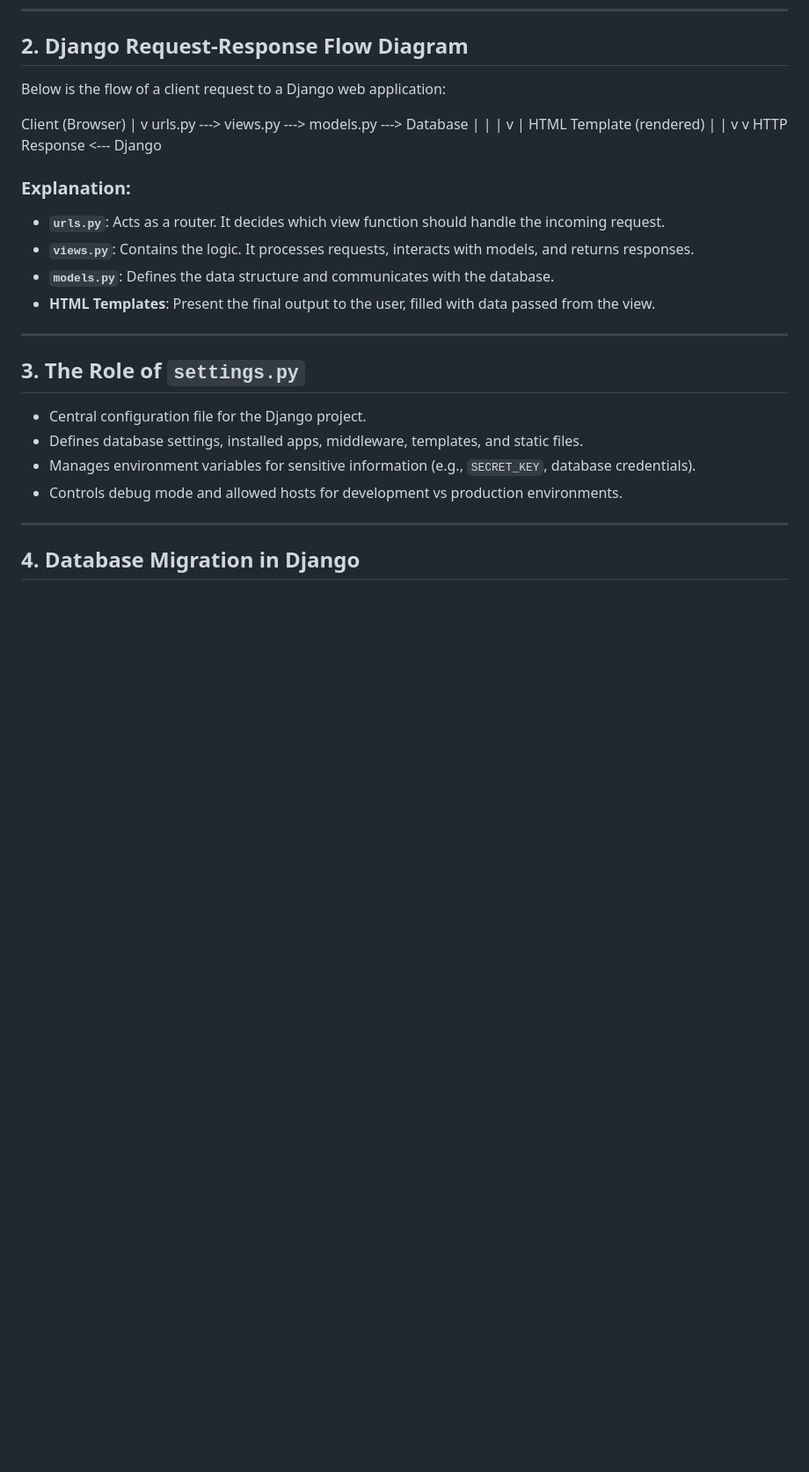
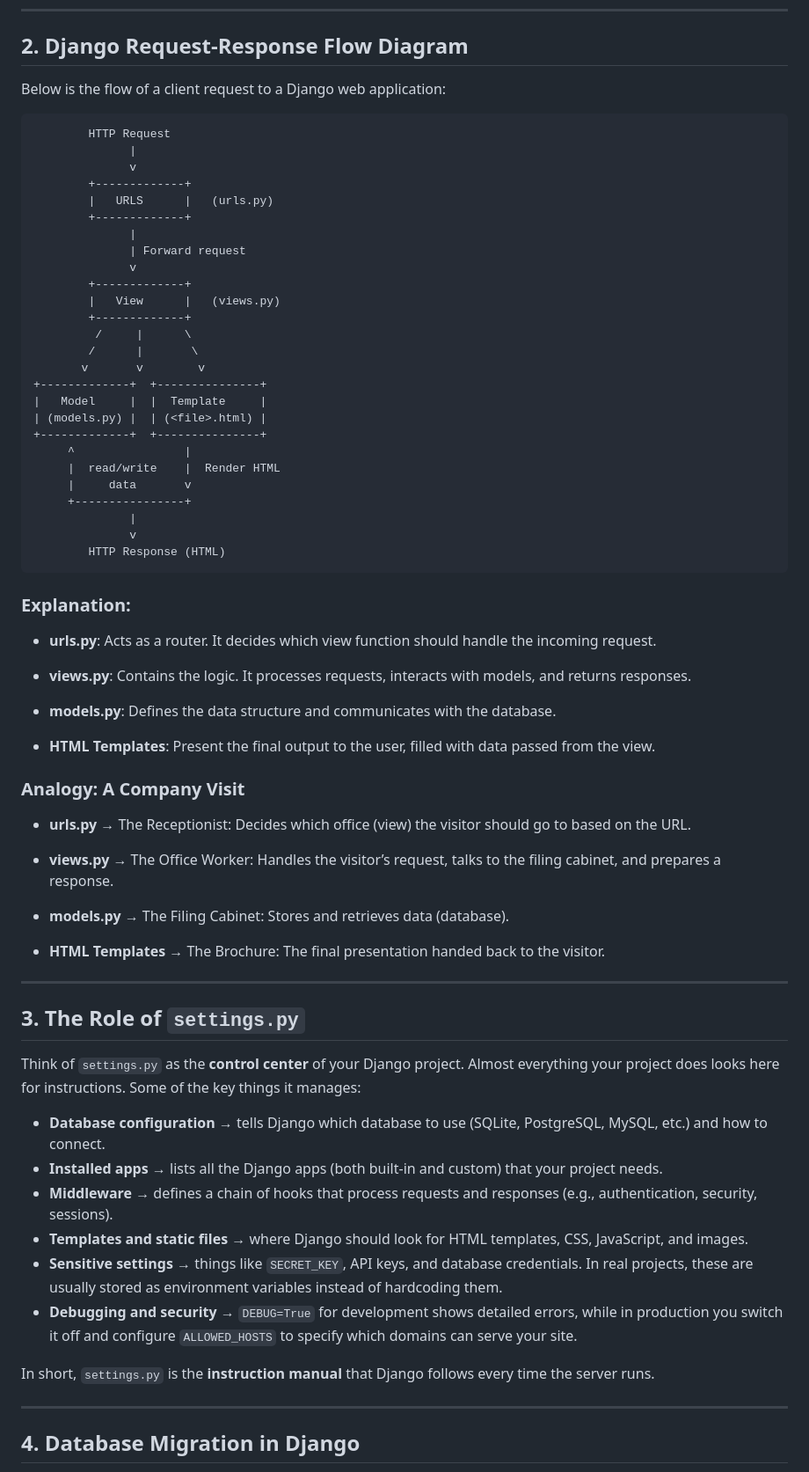
Before and after one commit to robentambayong/football-shop, a Markdown page: README.md, the part around one of its changes. Shown at 88% size. Drawn GitHub-style; blank space fills up the shorter version.

Commit message:
Finalize QnA

````diff
--- a/README.md
+++ b/README.md
@@ -43,31 +50,71 @@ I implemented the Django project by following a checklist, but I went beyond sim
 
 Below is the flow of a client request to a Django web application:
 
-Client (Browser)
-      |
-      v
-  urls.py  --->  views.py  --->  models.py  ---> Database
-      |               |
-      |               v
-      |           HTML Template (rendered)
-      |               |
-      v               v
-   HTTP Response <--- Django
+```
+        HTTP Request
+              |
+              v
+        +-------------+
+        |   URLS      |   (urls.py)
+        +-------------+
+              |
+              | Forward request
+              v
+        +-------------+
+        |   View      |   (views.py)
+        +-------------+
+         /     |      \
+        /      |       \
+       v       v        v
++-------------+  +---------------+
+|   Model     |  |  Template     |
+| (models.py) |  | (<file>.html) |
++-------------+  +---------------+
+     ^                |
+     |  read/write    |  Render HTML
+     |     data       v
+     +----------------+
+              |
+              v
+        HTTP Response (HTML)
+```
 
 ### Explanation:
-- **`urls.py`**: Acts as a router. It decides which view function should handle the incoming request.
-- **`views.py`**: Contains the logic. It processes requests, interacts with models, and returns responses.
-- **`models.py`**: Defines the data structure and communicates with the database.
+- **urls.py**: Acts as a router. It decides which view function should handle the incoming request.
+
+- **views.py**: Contains the logic. It processes requests, interacts with models, and returns responses.
+
+- **models.py**: Defines the data structure and communicates with the database.
+
 - **HTML Templates**: Present the final output to the user, filled with data passed from the view.
+
+### Analogy: A Company Visit
+- **urls.py** → The Receptionist:
+Decides which office (view) the visitor should go to based on the URL.
+
+- **views.py** → The Office Worker:
+Handles the visitor’s request, talks to the filing cabinet, and prepares a response.
+
+- **models.py** → The Filing Cabinet:
+Stores and retrieves data (database).
+
+- **HTML Templates** → The Brochure:
+The final presentation handed back to the visitor.
 
 ---
 
 ## 3. The Role of `settings.py`
 
-- Central configuration file for the Django project.
-- Defines database settings, installed apps, middleware, templates, and static files.
-- Manages environment variables for sensitive information (e.g., `SECRET_KEY`, database credentials).
-- Controls debug mode and allowed hosts for development vs production environments.
+Think of `settings.py` as the **control center** of your Django project. Almost everything your project does looks here for instructions. Some of the key things it manages:
+
+- **Database configuration** → tells Django which database to use (SQLite, PostgreSQL, MySQL, etc.) and how to connect.
+- **Installed apps** → lists all the Django apps (both built-in and custom) that your project needs.
+- **Middleware** → defines a chain of hooks that process requests and responses (e.g., authentication, security, sessions).
+- **Templates and static files** → where Django should look for HTML templates, CSS, JavaScript, and images.
+- **Sensitive settings** → things like `SECRET_KEY`, API keys, and database credentials. In real projects, these are usually stored as environment variables instead of hardcoding them.
+- **Debugging and security** → `DEBUG=True` for development shows detailed errors, while in production you switch it off and configure `ALLOWED_HOSTS` to specify which domains can serve your site.
+
+In short, `settings.py` is the **instruction manual** that Django follows every time the server runs.
 
 ---
 
````
Also changed, not shown: other parts of README.md (+40 -25 lines).
